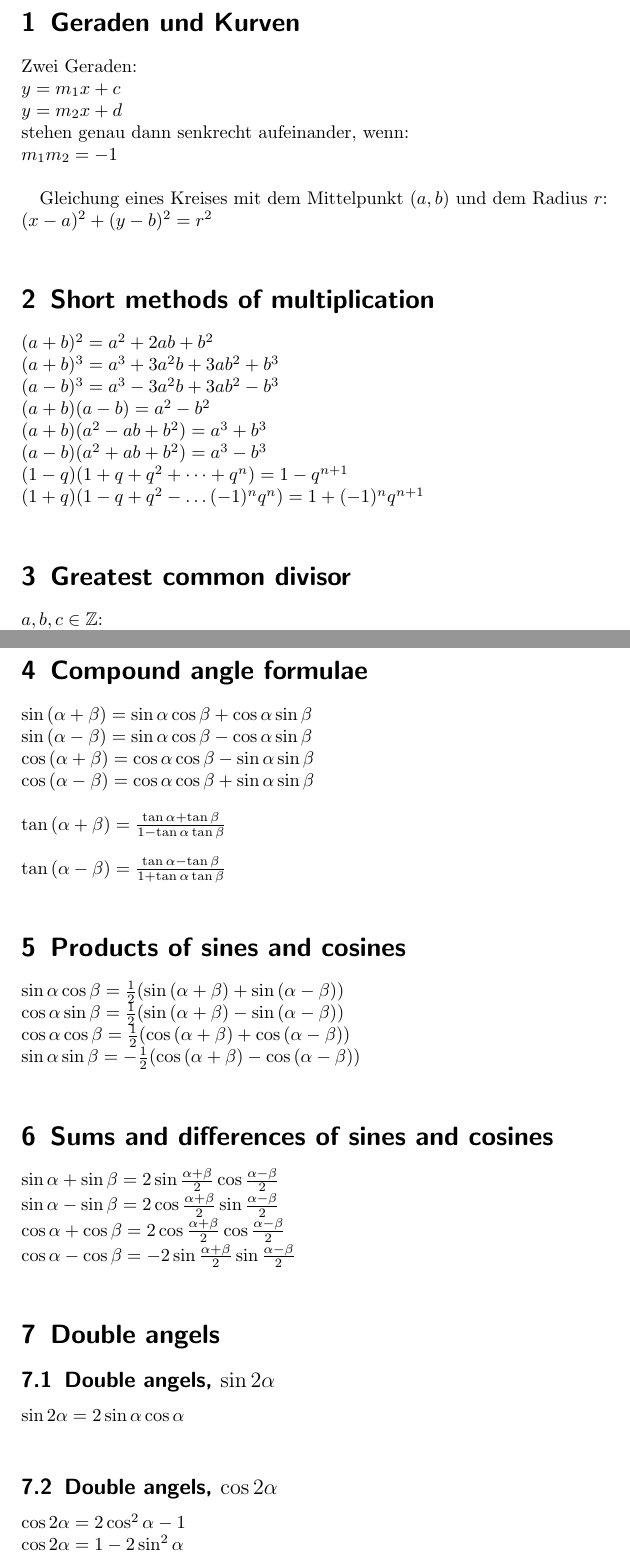
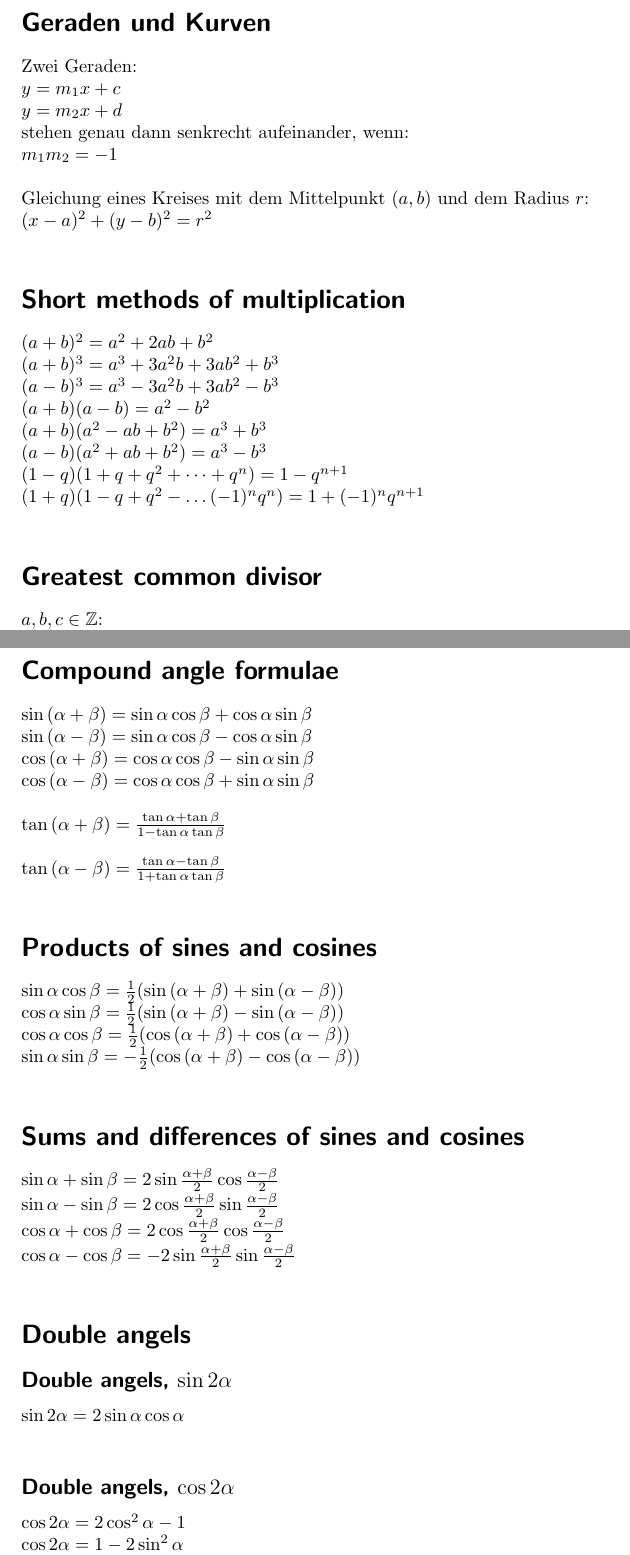
Before and after one commit to aelfimow/math-formularium, a LaTeX document (src/formularium.tex): two parts of pages 1 and 2 of 4, joined at a grey line, cut so that both start at the same text. Compiled offline with pdfLaTeX.

Commit message:
Formatierungen

```diff
--- a/src/formularium.tex
+++ b/src/formularium.tex
@@ -9,8 +9,9 @@
 \newcommand*\arccot{\mathrm{arccot}}
 
 \begin{document}
+\setlength{\parindent}{0em}
 
-\section{Geraden und Kurven}
+\section*{Geraden und Kurven}
 Zwei Geraden:\\
 $y = m_{1}x + c$\\
 $y = m_{2}x + d$\\
@@ -21,7 +22,7 @@ Gleichung eines Kreises mit dem Mittelpunkt $(a, b)$
 und dem Radius $r$:\\
 $(x - a)^{2} + (y - b)^{2} = r^{2}$\\
 
-\section{Short methods of multiplication}
+\section*{Short methods of multiplication}
 $(a + b)^{2} = a^{2} + 2ab + b^{2}$\\
 $(a + b)^{3} = a^{3} + 3a^{2}b + 3ab^{2} + b^{3}$\\
 $(a - b)^{3} = a^{3} - 3a^{2}b + 3ab^{2} - b^{3}$\\
@@ -31,7 +32,7 @@ $(a - b)(a^{2} + ab + b^{2}) = a^{3} - b^{3}$\\
 $(1 - q)(1 + q + q^{2} + \dots + q^{n}) = 1 - q^{n+1}$\\
 $(1 + q)(1 - q + q^{2} - \dots (-1)^{n}q^{n}) = 1 + (-1)^{n}q^{n+1}$\\
 
-\section{Greatest common divisor}
+\section*{Greatest common divisor}
 $a, b, c\in \mathbb{Z}$:\\
 $\gcd(a, b) = \gcd(b, a)$\\
 $\gcd(\pm a, \pm b) = \gcd(b, a)$\\
@@ -46,7 +47,7 @@ $\gcd(ac, bc) = \gcd(a, b)\cdot\vert c\vert$\\
 If $a\equiv b\bmod c$: $\gcd(a, c) = \gcd(b, c)$\\
 If $\gcd(a, b) = 1$: $\gcd(ab, c) = \gcd(a, c)\cdot\gcd(b, c)$\\
 
-\section{Compound angle formulae}
+\section*{Compound angle formulae}
 $\sin{(\alpha + \beta)} = \sin{\alpha}\cos{\beta} + \cos{\alpha}\sin{\beta}$\\
 $\sin{(\alpha - \beta)} = \sin{\alpha}\cos{\beta} - \cos{\alpha}\sin{\beta}$\\
 $\cos{(\alpha + \beta)} = \cos{\alpha}\cos{\beta} - \sin{\alpha}\sin{\beta}$\\
@@ -54,24 +55,24 @@ $\cos{(\alpha - \beta)} = \cos{\alpha}\cos{\beta} + \sin{\alpha}\sin{\beta}$\\\\
 $\tan{(\alpha + \beta)} = \frac{\tan{\alpha} + \tan{\beta}}{1 - \tan{\alpha}\tan{\beta}}$\\\\
 $\tan{(\alpha - \beta)} = \frac{\tan{\alpha} - \tan{\beta}}{1 + \tan{\alpha}\tan{\beta}}$\\
 
-\section{Products of sines and cosines}
+\section*{Products of sines and cosines}
 $\sin{\alpha}\cos{\beta} = \frac{1}{2}(\sin{(\alpha + \beta)} + \sin{(\alpha - \beta)})$\\
 $\cos{\alpha}\sin{\beta} = \frac{1}{2}(\sin{(\alpha + \beta)} - \sin{(\alpha - \beta)})$\\
 $\cos{\alpha}\cos{\beta} = \frac{1}{2}(\cos{(\alpha + \beta)} + \cos{(\alpha - \beta)})$\\
 $\sin{\alpha}\sin{\beta} = -\frac{1}{2}(\cos{(\alpha + \beta)} - \cos{(\alpha - \beta)})$\\
 
-\section{Sums and differences of sines and cosines}
+\section*{Sums and differences of sines and cosines}
 $\sin{\alpha} + \sin{\beta} = 2\sin{\frac{\alpha + \beta}{2}}\cos{\frac{\alpha - \beta}{2}}$\\
 $\sin{\alpha} - \sin{\beta} = 2\cos{\frac{\alpha + \beta}{2}}\sin{\frac{\alpha - \beta}{2}}$\\
 $\cos{\alpha} + \cos{\beta} = 2\cos{\frac{\alpha + \beta}{2}}\cos{\frac{\alpha - \beta}{2}}$\\
 $\cos{\alpha} - \cos{\beta} = -2\sin{\frac{\alpha + \beta}{2}}\sin{\frac{\alpha - \beta}{2}}$\\
 
-\section{Double angels}
+\section*{Double angels}
 
-\subsection{Double angels, $\sin{2\alpha}$}
+\subsection*{Double angels, $\sin{2\alpha}$}
 $\sin{2\alpha} = 2\sin{\alpha}\cos{\alpha}$\\
 
-\subsection{Double angels, $\cos{2\alpha}$}
+\subsection*{Double angels, $\cos{2\alpha}$}
 $\cos{2\alpha} = 2\cos^{2}{\alpha} - 1$\\
 $\cos{2\alpha} = 1 - 2\sin^{2}{\alpha}$\\
 $\cos{2\alpha} = \cos^{2}{\alpha} - \sin^{2}{\alpha}$\\
```
Also changed, not shown: src/formularium.tex (6 more changed lines).
